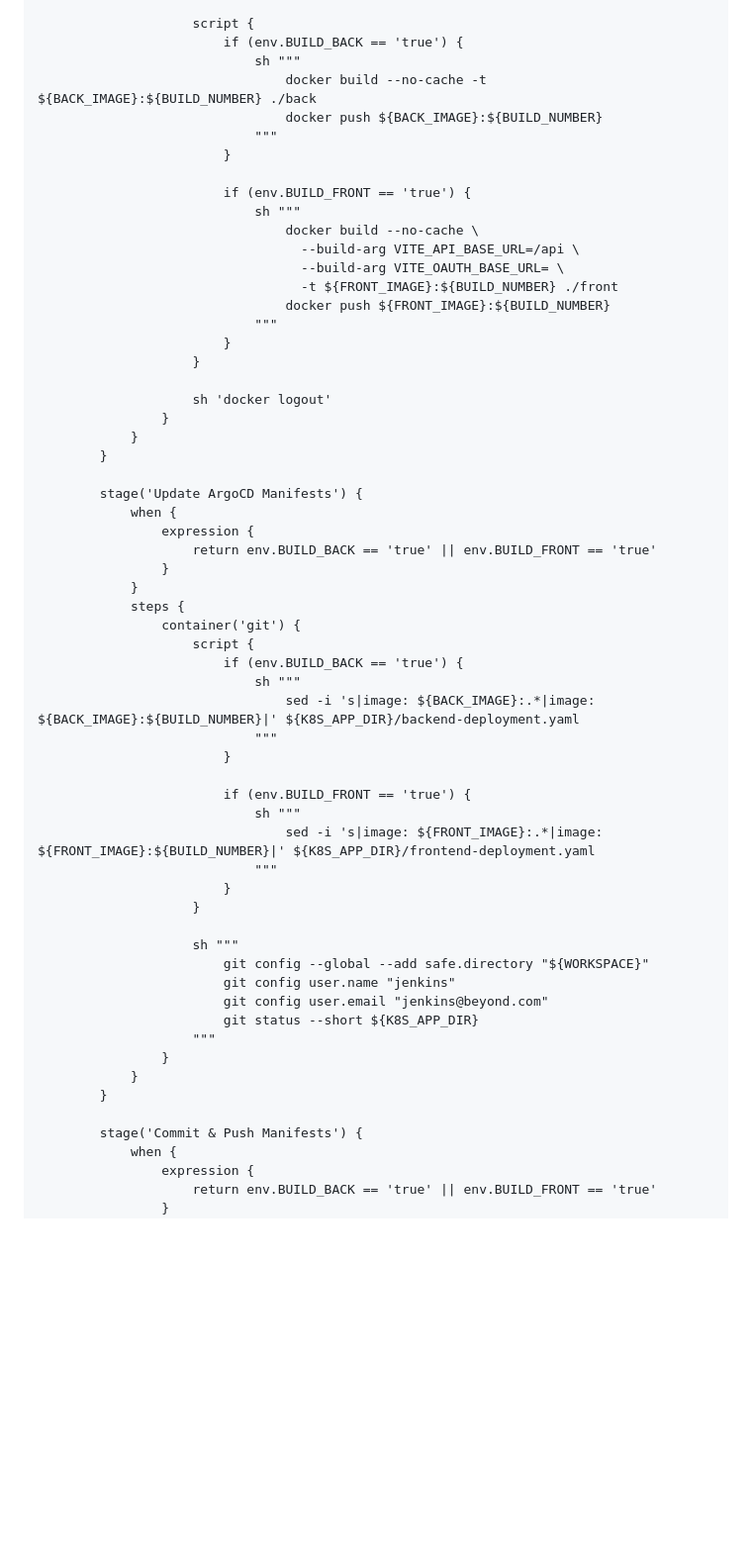
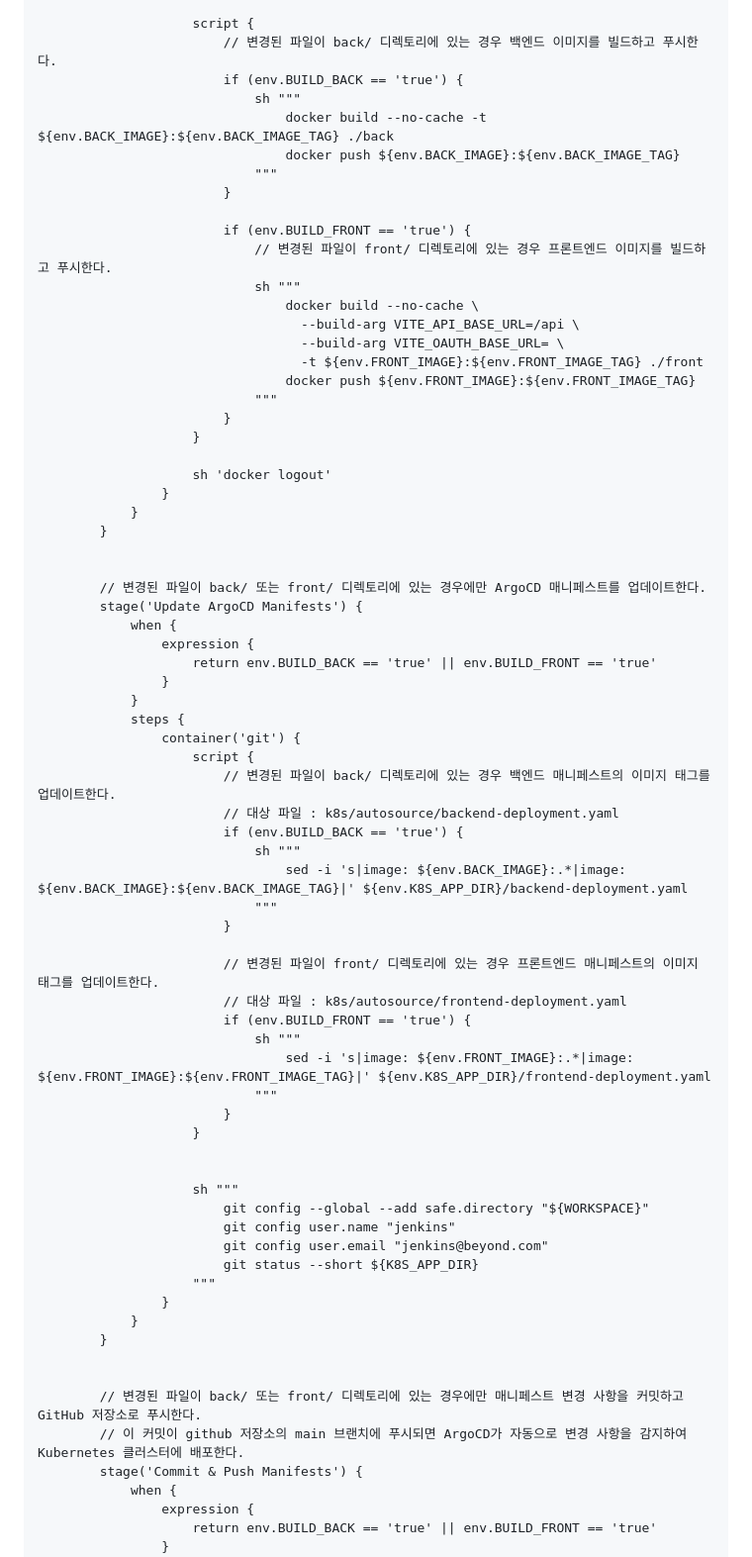
Before and after one commit to beyond-sw-camp/be25-4th-3team-project, a Markdown page: README.md, the part around one of its changes. Shown at 99% size. Drawn GitHub-style; folded sections open; blank space fills up the shorter version.

```diff
--- a/README.md
+++ b/README.md
@@ -348,20 +412,22 @@ spec:
                     }
 
                     script {
+                        // 변경된 파일이 back/ 디렉토리에 있는 경우 백엔드 이미지를 빌드하고 푸시한다.
                         if (env.BUILD_BACK == 'true') {
                             sh """
-                                docker build --no-cache -t ${BACK_IMAGE}:${BUILD_NUMBER} ./back
-                                docker push ${BACK_IMAGE}:${BUILD_NUMBER}
+                                docker build --no-cache -t ${env.BACK_IMAGE}:${env.BACK_IMAGE_TAG} ./back
+                                docker push ${env.BACK_IMAGE}:${env.BACK_IMAGE_TAG}
                             """
                         }
 
                         if (env.BUILD_FRONT == 'true') {
+                            // 변경된 파일이 front/ 디렉토리에 있는 경우 프론트엔드 이미지를 빌드하고 푸시한다.
                             sh """
                                 docker build --no-cache \
                                   --build-arg VITE_API_BASE_URL=/api \
                                   --build-arg VITE_OAUTH_BASE_URL= \
-                                  -t ${FRONT_IMAGE}:${BUILD_NUMBER} ./front
-                                docker push ${FRONT_IMAGE}:${BUILD_NUMBER}
+                                  -t ${env.FRONT_IMAGE}:${env.FRONT_IMAGE_TAG} ./front
+                                docker push ${env.FRONT_IMAGE}:${env.FRONT_IMAGE_TAG}
                             """
                         }
                     }
@@ -371,6 +437,8 @@ spec:
             }
         }
 
+
+        // 변경된 파일이 back/ 또는 front/ 디렉토리에 있는 경우에만 ArgoCD 매니페스트를 업데이트한다.
         stage('Update ArgoCD Manifests') {
             when {
                 expression {
@@ -380,18 +448,23 @@ spec:
             steps {
                 container('git') {
                     script {
+                        // 변경된 파일이 back/ 디렉토리에 있는 경우 백엔드 매니페스트의 이미지 태그를 업데이트한다.
+                        // 대상 파일 : k8s/autosource/backend-deployment.yaml
                         if (env.BUILD_BACK == 'true') {
                             sh """
-                                sed -i 's|image: ${BACK_IMAGE}:.*|image: ${BACK_IMAGE}:${BUILD_NUMBER}|' ${K8S_APP_DIR}/backend-deployment.yaml
+                                sed -i 's|image: ${env.BACK_IMAGE}:.*|image: ${env.BACK_IMAGE}:${env.BACK_IMAGE_TAG}|' ${env.K8S_APP_DIR}/backend-deployment.yaml
                             """
                         }
 
+                        // 변경된 파일이 front/ 디렉토리에 있는 경우 프론트엔드 매니페스트의 이미지 태그를 업데이트한다.
+                        // 대상 파일 : k8s/autosource/frontend-deployment.yaml
                         if (env.BUILD_FRONT == 'true') {
                             sh """
-                                sed -i 's|image: ${FRONT_IMAGE}:.*|image: ${FRONT_IMAGE}:${BUILD_NUMBER}|' ${K8S_APP_DIR}/frontend-deployment.yaml
+                                sed -i 's|image: ${env.FRONT_IMAGE}:.*|image: ${env.FRONT_IMAGE}:${env.FRONT_IMAGE_TAG}|' ${env.K8S_APP_DIR}/frontend-deployment.yaml
                             """
                         }
                     }
+
 
                     sh """
                         git config --global --add safe.directory "${WORKSPACE}"
@@ -403,6 +476,9 @@ spec:
             }
         }
 
+
+        // 변경된 파일이 back/ 또는 front/ 디렉토리에 있는 경우에만 매니페스트 변경 사항을 커밋하고 GitHub 저장소로 푸시한다.
+        // 이 커밋이 github 저장소의 main 브랜치에 푸시되면 ArgoCD가 자동으로 변경 사항을 감지하여 Kubernetes 클러스터에 배포한다.
         stage('Commit & Push Manifests') {
             when {
                 expression {
```
Also changed, not shown: other parts of README.md (+101 -26 lines).
